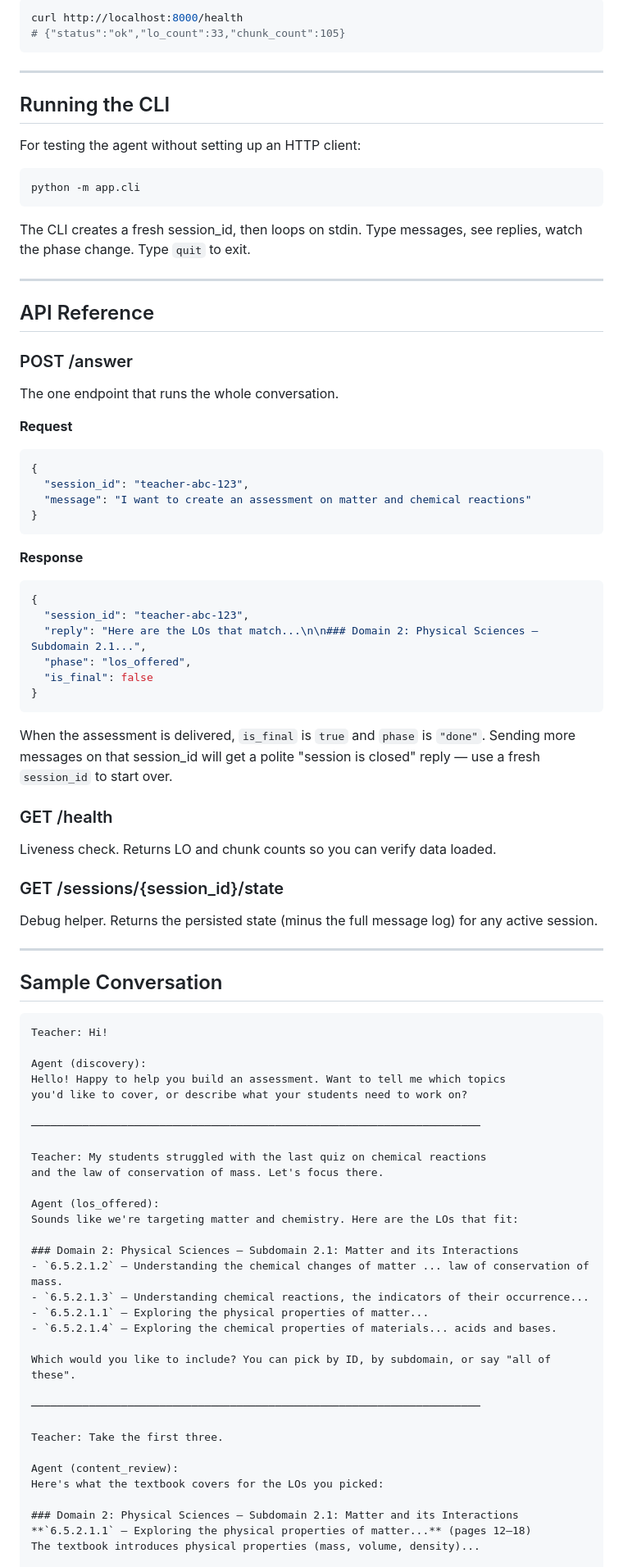
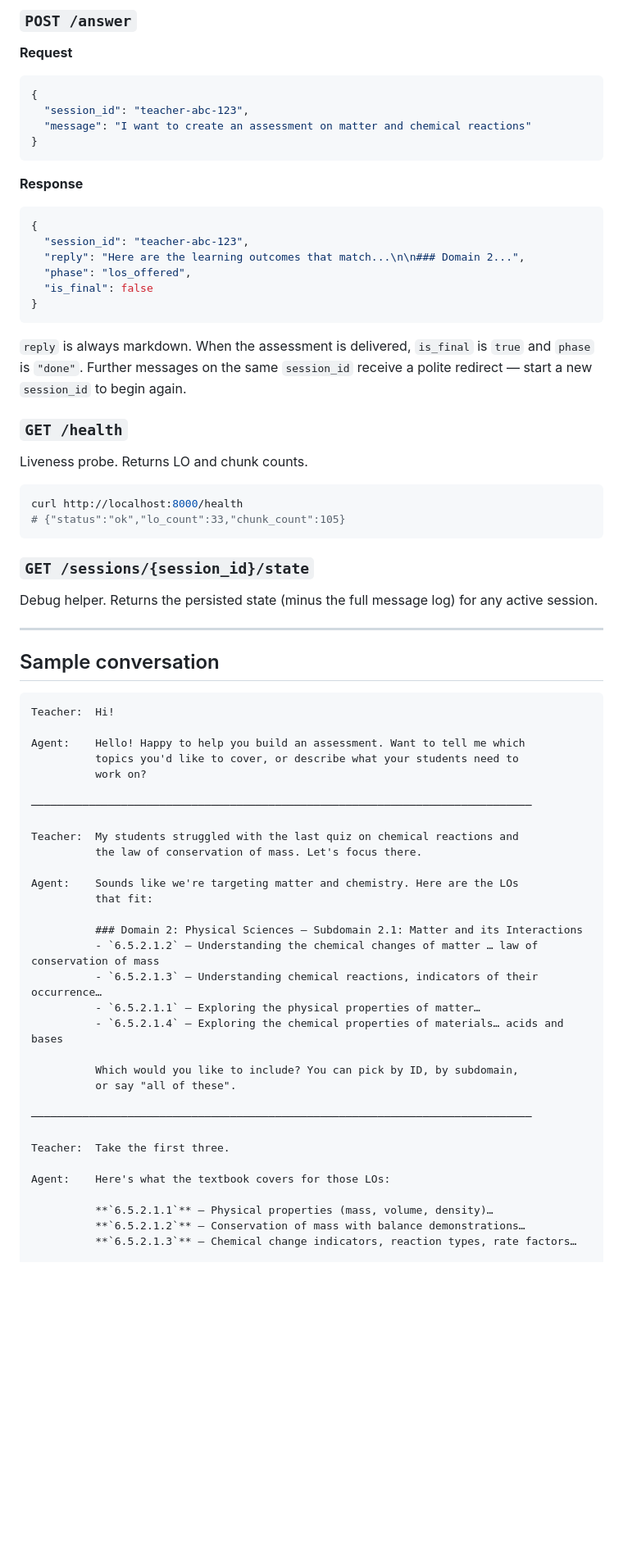
Before and after one commit to Abdullah-Gohar/Langgraph-Assessment-Agent, a Markdown page: README.md, the part around one of its changes. Shown at 82% size. Drawn GitHub-style; blank space fills up the shorter version.

````diff
--- a/README.md
+++ b/README.md
@@ -194,27 +190,4 @@ Health check:
-```bash
-curl http://localhost:8000/health
-# {"status":"ok","lo_count":33,"chunk_count":105}
-```
-
----
-
-## Running the CLI
-
-For testing the agent without setting up an HTTP client:
-
-```bash
-python -m app.cli
-```
-
-The CLI creates a fresh session_id, then loops on stdin. Type messages, see replies, watch the phase change. Type `quit` to exit.
-
----
-
-## API Reference
-
-### POST /answer
-
-The one endpoint that runs the whole conversation.
+### `POST /answer`
 
 **Request**
 
@@ -230,57 +203,62 @@ The one endpoint that runs the whole conversation.
 ```json
 {
   "session_id": "teacher-abc-123",
-  "reply": "Here are the LOs that match...\n\n### Domain 2: Physical Sciences — Subdomain 2.1...",
+  "reply": "Here are the learning outcomes that match...\n\n### Domain 2...",
   "phase": "los_offered",
   "is_final": false
 }
 ```
 
-When the assessment is delivered, `is_final` is `true` and `phase` is `"done"`. Sending more messages on that session_id will get a polite "session is closed" reply — use a fresh `session_id` to start over.
+`reply` is always markdown. When the assessment is delivered, `is_final` is `true` and `phase` is `"done"`. Further messages on the same `session_id` receive a polite redirect — start a new `session_id` to begin again.
 
-### GET /health
+### `GET /health`
 
-Liveness check. Returns LO and chunk counts so you can verify data loaded.
+Liveness probe. Returns LO and chunk counts.
 
-### GET /sessions/{session_id}/state
+```bash
+curl http://localhost:8000/health
+# {"status":"ok","lo_count":33,"chunk_count":105}
+```
+
+### `GET /sessions/{session_id}/state`
 
 Debug helper. Returns the persisted state (minus the full message log) for any active session.
 
 ---
 
-## Sample Conversation
+## Sample conversation
 
 ```
-Teacher: Hi!
+Teacher:  Hi!
 
-Agent (discovery):
-Hello! Happy to help you build an assessment. Want to tell me which topics
-you'd like to cover, or describe what your students need to work on?
+Agent:    Hello! Happy to help you build an assessment. Want to tell me which
+          topics you'd like to cover, or describe what your students need to
+          work on?
 
-──────────────────────────────────────────────────────────────────────
+──────────────────────────────────────────────────────────────────────────────
 
-Teacher: My students struggled with the last quiz on chemical reactions
-and the law of conservation of mass. Let's focus there.
+Teacher:  My students struggled with the last quiz on chemical reactions and
+          the law of conservation of mass. Let's focus there.
 
-Agent (los_offered):
-Sounds like we're targeting matter and chemistry. Here are the LOs that fit:
+Agent:    Sounds like we're targeting matter and chemistry. Here are the LOs
+          that fit:
 
-### Domain 2: Physical Sciences — Subdomain 2.1: Matter and its Interactions
-- `6.5.2.1.2` — Understanding the chemical changes of matter ... law of conservation of mass.
-- `6.5.2.1.3` — Understanding chemical reactions, the indicators of their occurrence...
-- `6.5.2.1.1` — Exploring the physical properties of matter...
-- `6.5.2.1.4` — Exploring the chemical properties of materials... acids and bases.
+          ### Domain 2: Physical Sciences — Subdomain 2.1: Matter and its Interactions
+          - `6.5.2.1.2` — Understanding the chemical changes of matter … law of conservation of mass
+          - `6.5.2.1.3` — Understanding chemical reactions, indicators of their occurrence…
+          - `6.5.2.1.1` — Exploring the physical properties of matter…
+          - `6.5.2.1.4` — Exploring the chemical properties of materials… acids and bases
 
-Which would you like to include? You can pick by ID, by subdomain, or say "all of these".
+          Which would you like to include? You can pick by ID, by subdomain,
+          or say "all of these".
 
-──────────────────────────────────────────────────────────────────────
+──────────────────────────────────────────────────────────────────────────────
 
-Teacher: Take the first three.
+Teacher:  Take the first three.
 
-Agent (content_review):
-Here's what the textbook covers for the LOs you picked:
+Agent:    Here's what the textbook covers for those LOs:
 
-### Domain 2: Physical Sciences — Subdomain 2.1: Matter and its Interactions
-**`6.5.2.1.1` — Exploring the physical properties of matter...** (pages 12–18)
-The textbook introduces physical properties (mass, volume, density)...
+          **`6.5.2.1.1`** — Physical properties (mass, volume, density)…
+          **`6.5.2.1.2`** — Conservation of mass with balance demonstrations…
+          **`6.5.2.1.3`** — Chemical change indicators, reaction types, rate factors…
 
````
Also changed, not shown: other parts of README.md (+176 -191 lines).
